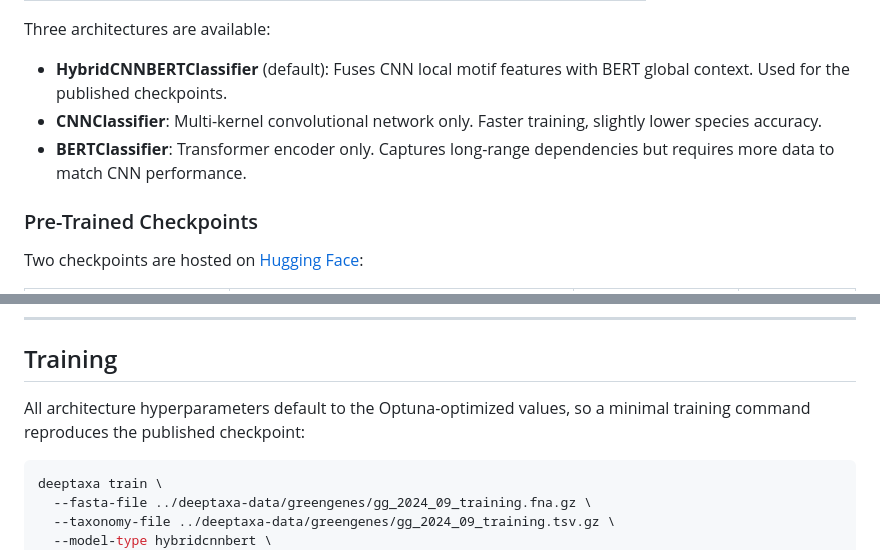
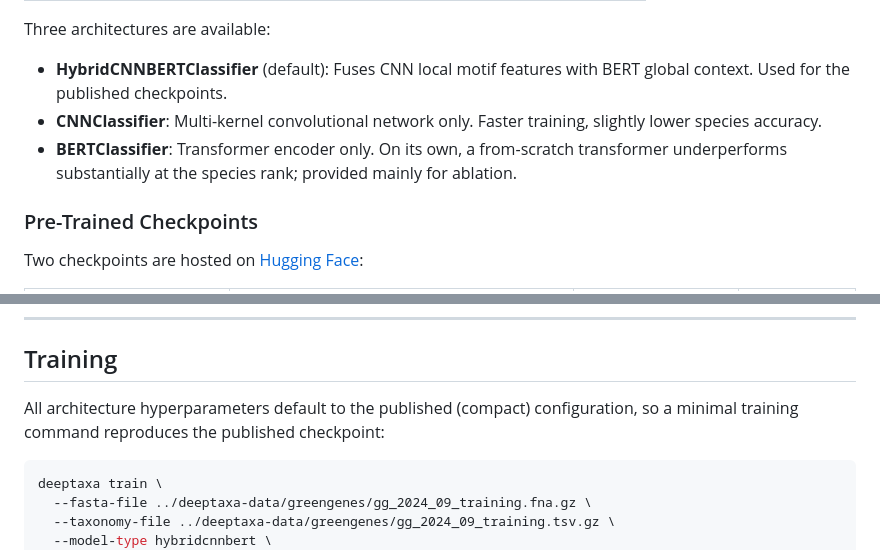
Before and after one commit to systems-genomics-lab/deeptaxa, a Markdown page: README.md, 2 parts joined by grey strips. Drawn GitHub-style.

Commit message:
Correct BERT-only description and clarify default configuration in README

````diff
--- a/README.md
+++ b/README.md
@@ -57,7 +57,7 @@ Three architectures are available:
 
 - **HybridCNNBERTClassifier** (default): Fuses CNN local motif features with BERT global context. Used for the published checkpoints.
 - **CNNClassifier**: Multi-kernel convolutional network only. Faster training, slightly lower species accuracy.
-- **BERTClassifier**: Transformer encoder only. Captures long-range dependencies but requires more data to match CNN performance.
+- **BERTClassifier**: Transformer encoder only. On its own, a from-scratch transformer underperforms substantially at the species rank; provided mainly for ablation.
 
 ### Pre-Trained Checkpoints
 
@@ -173,7 +173,7 @@ wget https://huggingface.co/systems-genomics-lab/deeptaxa/resolve/main/config.js
 
 ## Training
 
-All architecture hyperparameters default to the Optuna-optimized values, so a minimal training command reproduces the published checkpoint:
+All architecture hyperparameters default to the published (compact) configuration, so a minimal training command reproduces the published checkpoint:
 
 ```bash
 deeptaxa train \
````
